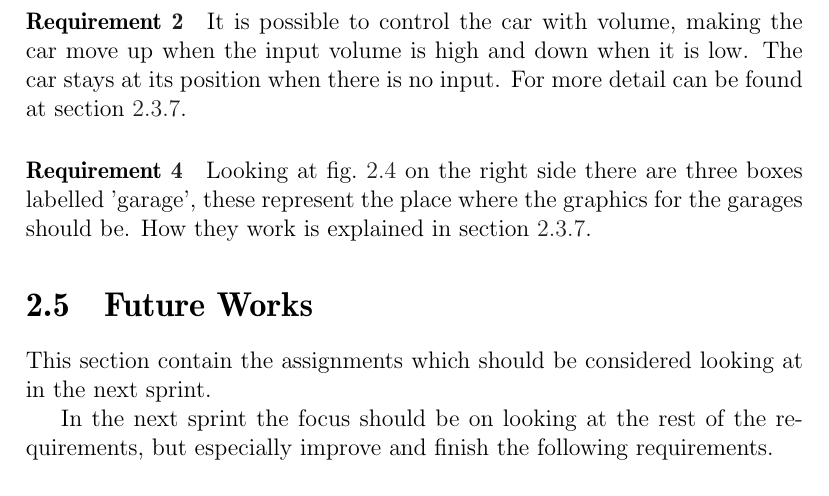
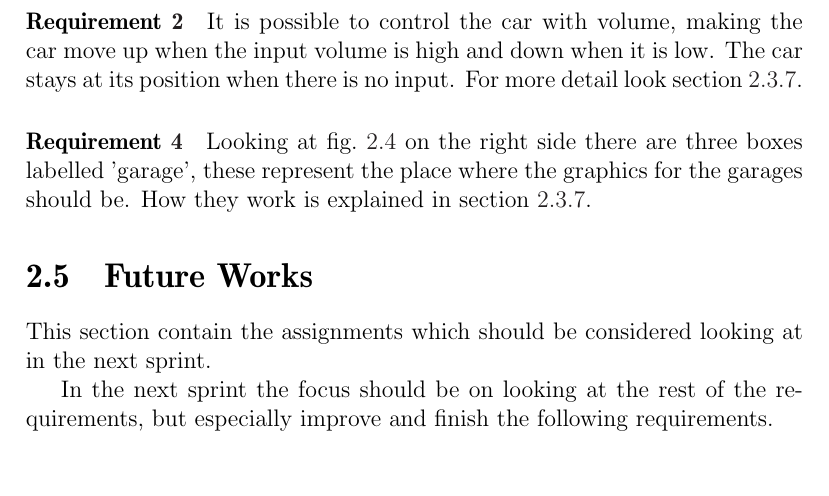
Before and after one commit to Thalmann/swf613-rapport, a LaTeX thesis (main.tex, which reads content/sprint1/evaluation.tex): part of page 20 of 55, cut so that both start at the same text. Compiled offline with pdfLaTeX.

Commit message:
rewrote sentence which was nonsense

```diff
--- a/content/sprint1/evaluation.tex
+++ b/content/sprint1/evaluation.tex
@@ -34,7 +34,7 @@ Looking at \cref{product-sprint1} the game starts at the left side of the screen
 \paragraph{\Cref{sprint1:tab2:req2}}\label{sprint1:req2}
 It is possible to control the car with volume, making the car move up when the input volume is high and down when it is low.
 The car stays at its position when there is no input.
-For more detail can be found at \cref{sprint1:product}.
+For more detail look \cref{sprint1:product}.
 \paragraph{\Cref{sprint1:tab2:req4}}\label{sprint1:req4}
 Looking at \cref{product-sprint1} on the right side there are three boxes labelled 'garage', these represent the place where the graphics for the garages should be.
 How they work is explained in \cref{sprint1:product}.
```
